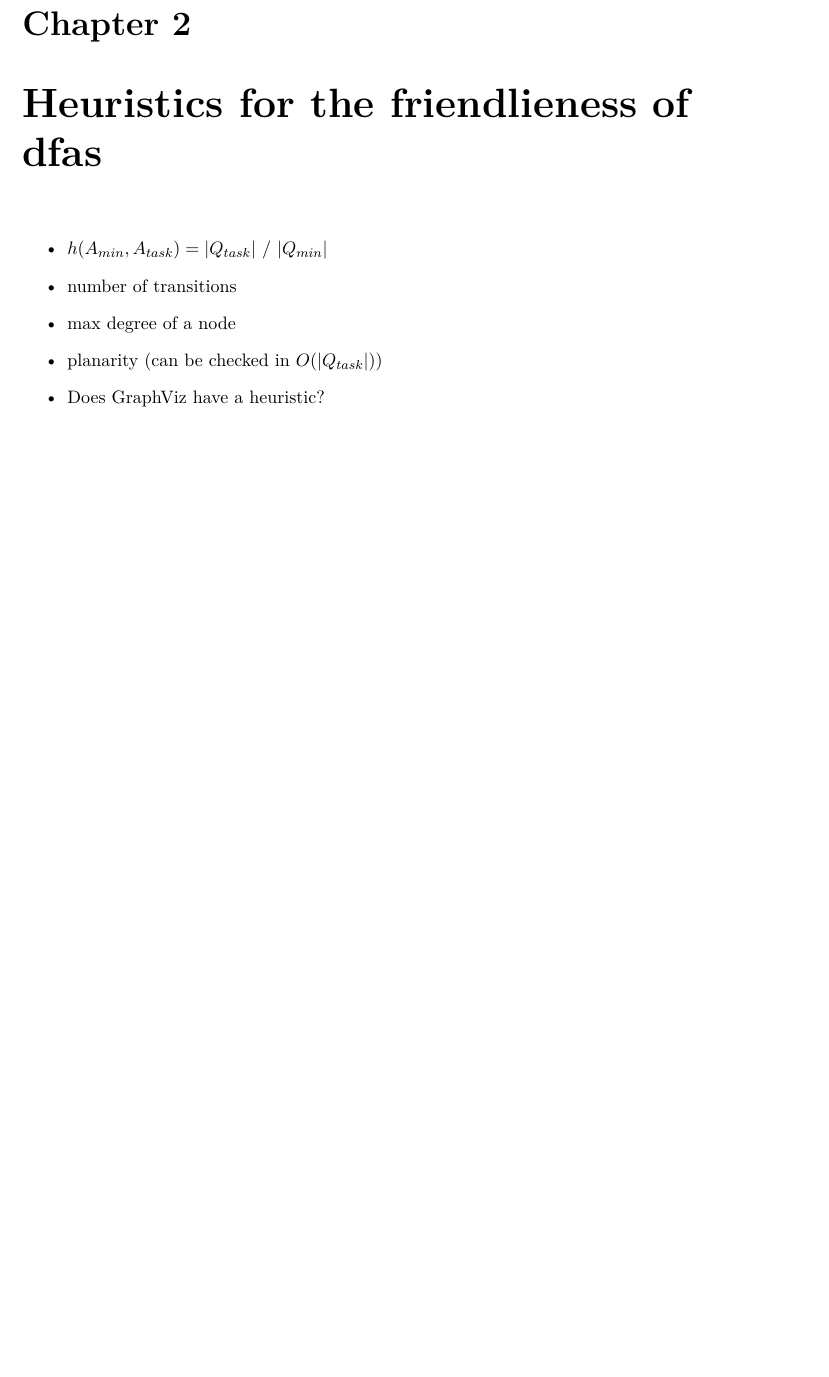
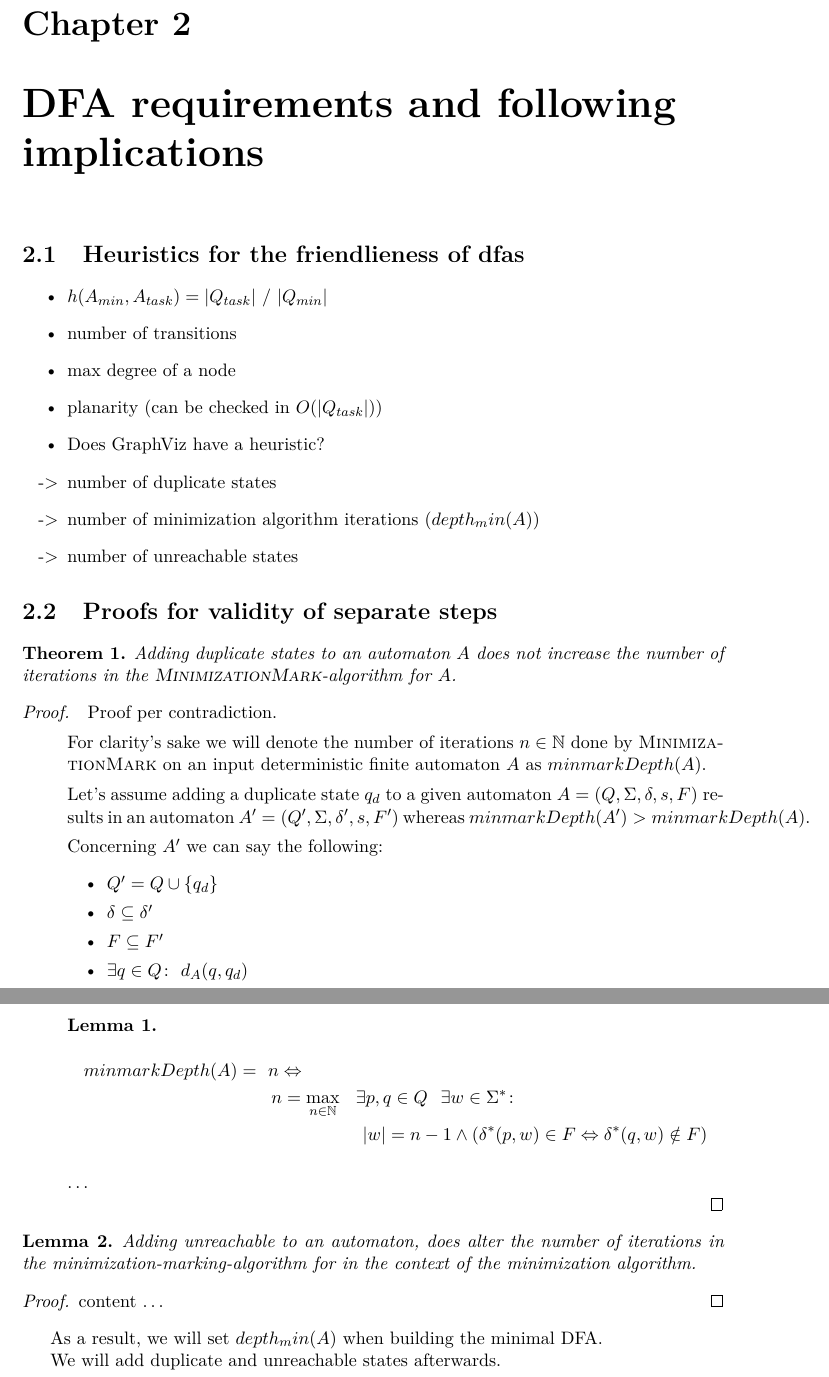
Before and after one commit to bt701607/Automatic-Generation-of-DFA-Minimization-Problems, a LaTeX thesis (thesis/thesis.tex): part of page 4 of 10 before the commit and two parts of pages 5 and 6 of 14 after it, the two joined at a grey line, cut so that both start at the same text, the shorter picture padded with empty space. Compiled offline with pdfLaTeX.

Commit message:
Worked on thesis text.

```diff
--- a/thesis/thesis.tex
+++ b/thesis/thesis.tex
@@ -67,7 +107,9 @@ heuristic:
 
 
 
-\chapter{Heuristics for the friendlieness of dfas}
+\chapter{DFA requirements and following implications}
+
+\section{Heuristics for the friendlieness of dfas}
 
 \begin{itemize}
 	\item $h(A_{min}, A_{task}) = |Q_{task}|\ /\ |Q_{min}|$
@@ -75,8 +117,61 @@ heuristic:
 	\item max degree of a node
 	\item planarity (can be checked in $O(|Q_{task}|)$)
 	\item Does GraphViz have a heuristic?
+	\item[->] number of duplicate states
+	\item[->] number of minimization algorithm iterations ($depth_min(A)$)
+	\item[->] number of unreachable states
 \end{itemize}
 
+\section{Proofs for validity of separate steps}
+
+\begin{theorem}[]
+	Adding duplicate states to an automaton $A$ does not increase the number of iterations in the \textsc{MinimizationMark}-algorithm for $A$.
+\end{theorem}
+
+\begin{proof}
+	\begin{description}
+		\item
+
+		Proof per contradiction.
+
+		For clarity's sake we will denote the number of iterations $n \in \mathbb{N}$ done by \textsc{MinimizationMark} on an input deterministic finite automaton $A$ as $minmarkDepth(A)$.
+
+		Let's assume adding a duplicate state $q_d$ to a given automaton $A = (Q, \Sigma, \delta, s, F)$ results in an automaton $A' = (Q', \Sigma, \delta', s, F')$ whereas $minmarkDepth(A') > minmarkDepth(A)$.
+
+		Concerning $A'$ we can say the following:
+		\begin{itemize}
+			\item $Q' = Q \cup \{ q_d \}$
+			\item $\delta \subseteq \delta'$
+			\item $F \subseteq F'$
+			\item $\exists q \in Q \colon\ d_A(q, q_d)$
+		\end{itemize}
+
+		\begin{lemma}
+			\begin{multline*}
+				minmarkDepth(A) =\ n \Leftrightarrow \\
+				n = \max_{n \in \mathbb{N}}\ \ \exists p, q \in Q\ \ \exists w \in \Sigma^* \colon \\
+				|w| = n - 1 \land (\delta^*(p,w) \in F \Leftrightarrow \delta^*(q,w) \notin F)
+			\end{multline*}
+		\end{lemma}
+
+		\ldots
+	\end{description}
+\end{proof}
+
+\begin{lemma}[]
+	Adding unreachable to an automaton, does alter the number of iterations in the minimization-marking-algorithm for in the context of the minimization algorithm.
+\end{lemma}
+
+\begin{proof}
+	content \ldots
+\end{proof}
+
+As a result, we will set $depth_min(A)$ when building the minimal DFA.
+
+We will add duplicate and unreachable states afterwards.
+
+
+\chapter{Building minimal DFAs}
 
 \chapter{Extending minimal DFAs}
 
```
Also changed, not shown: thesis/thesis.tex (73 more changed lines).
